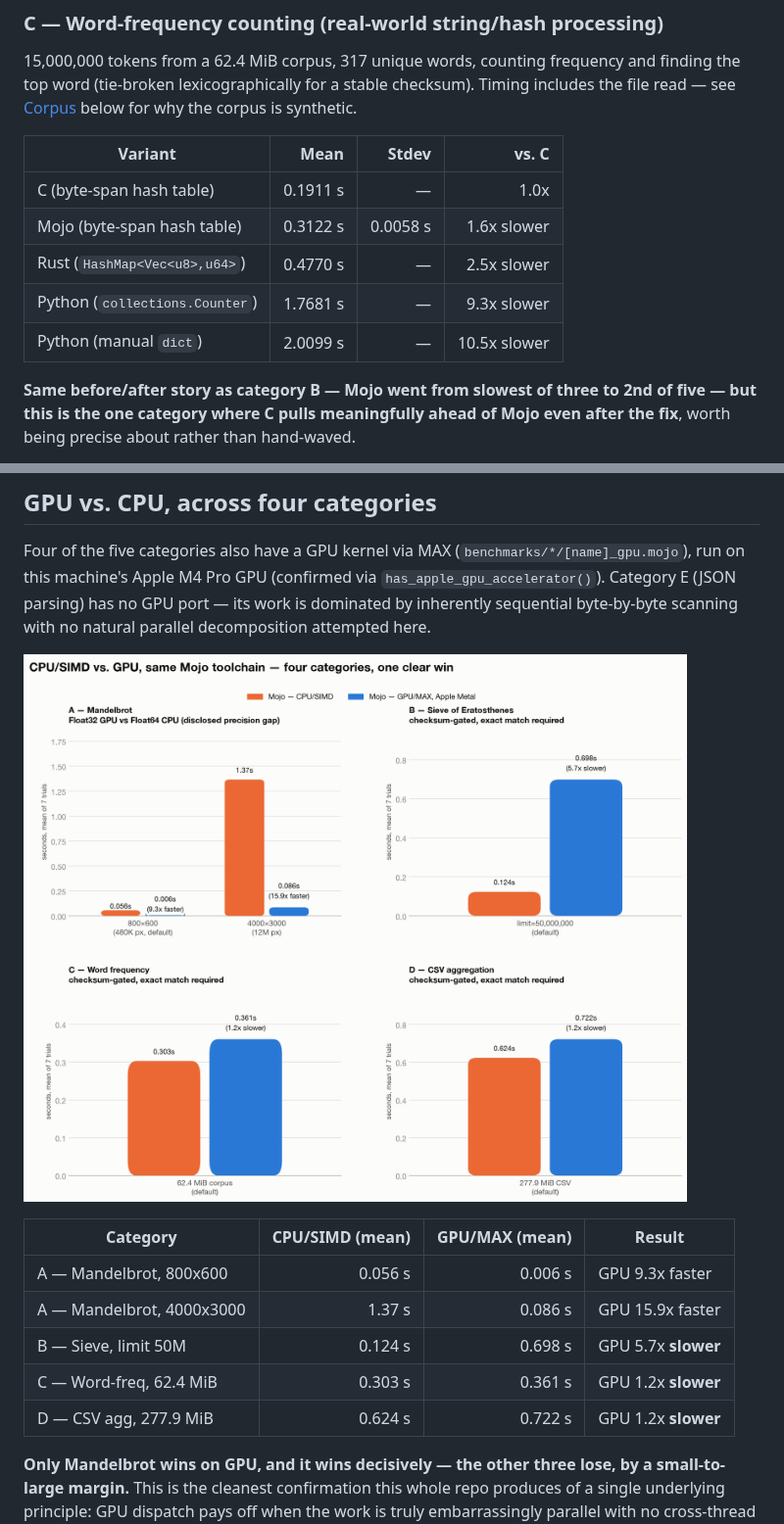
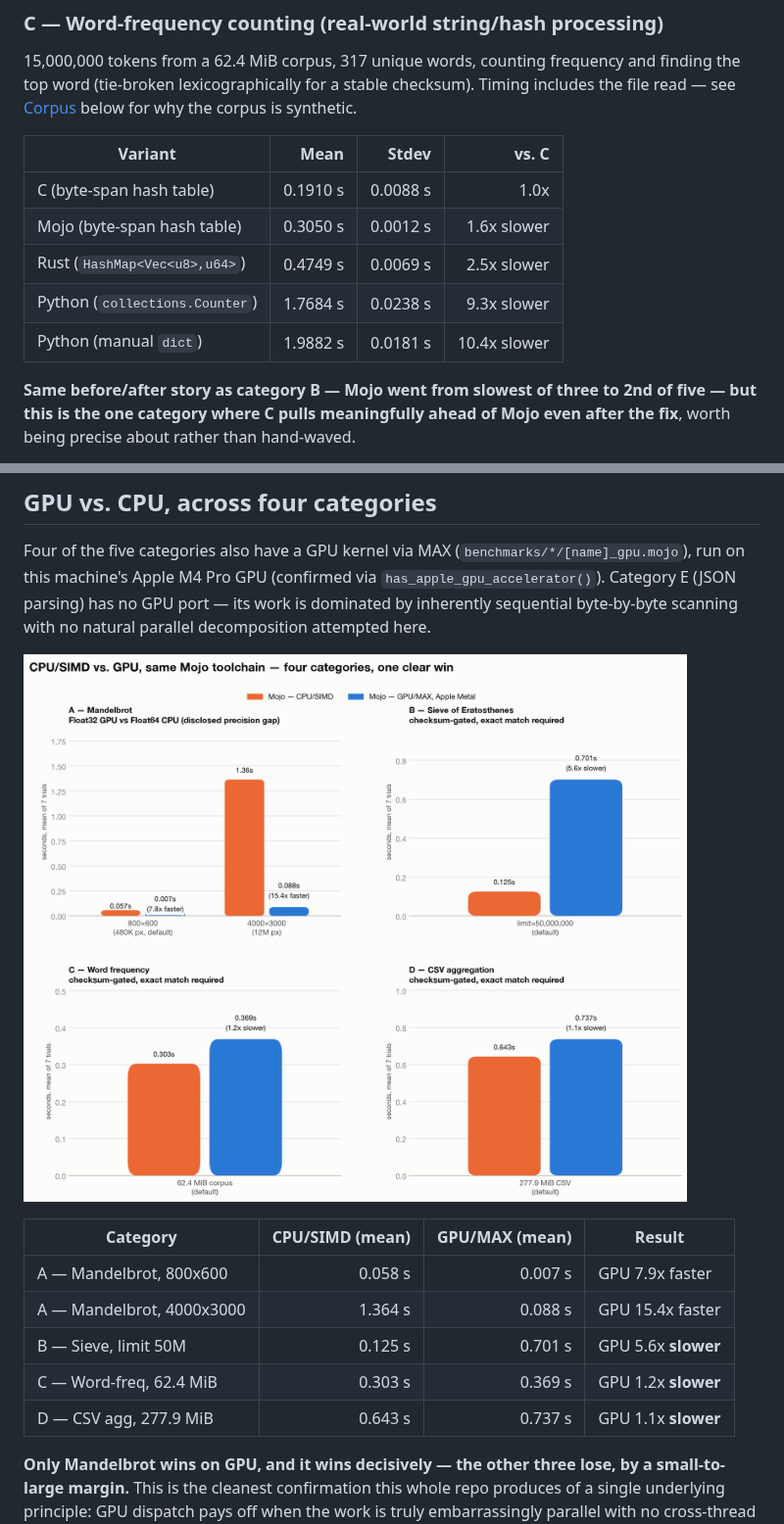
Before and after one commit to iinoshirozheng/mojo-analyze, a Markdown page: ANALYSIS.md, 2 parts joined by grey strips. Shown at 98% size. GitHub-like rendering; pictures changed too: results/chart_gpu.png.

```diff
--- a/ANALYSIS.md
+++ b/ANALYSIS.md
@@ -270,11 +274,11 @@ why the corpus is synthetic.
 
 | Variant | Mean | Stdev | vs. C |
 |---|---:|---:|---:|
-| C (byte-span hash table) | 0.1911 s | — | 1.0x |
-| Mojo (byte-span hash table) | 0.3122 s | 0.0058 s | 1.6x slower |
-| Rust (`HashMap<Vec<u8>,u64>`) | 0.4770 s | — | 2.5x slower |
-| Python (`collections.Counter`) | 1.7681 s | — | 9.3x slower |
-| Python (manual `dict`) | 2.0099 s | — | 10.5x slower |
+| C (byte-span hash table) | 0.1910 s | 0.0088 s | 1.0x |
+| Mojo (byte-span hash table) | 0.3050 s | 0.0012 s | 1.6x slower |
+| Rust (`HashMap<Vec<u8>,u64>`) | 0.4749 s | 0.0069 s | 2.5x slower |
+| Python (`collections.Counter`) | 1.7684 s | 0.0238 s | 9.3x slower |
+| Python (manual `dict`) | 1.9882 s | 0.0181 s | 10.4x slower |
 
 **Same before/after story as category B — Mojo went from slowest of three
 to 2nd of five — but this is the one category where C pulls meaningfully
@@ -413,11 +417,11 @@ here.
 
 | Category | CPU/SIMD (mean) | GPU/MAX (mean) | Result |
 |---|---:|---:|---|
-| A — Mandelbrot, 800x600 | 0.056 s | 0.006 s | GPU 9.3x faster |
-| A — Mandelbrot, 4000x3000 | 1.37 s | 0.086 s | GPU 15.9x faster |
-| B — Sieve, limit 50M | 0.124 s | 0.698 s | GPU 5.7x **slower** |
-| C — Word-freq, 62.4 MiB | 0.303 s | 0.361 s | GPU 1.2x **slower** |
-| D — CSV agg, 277.9 MiB | 0.624 s | 0.722 s | GPU 1.2x **slower** |
+| A — Mandelbrot, 800x600 | 0.058 s | 0.007 s | GPU 7.9x faster |
+| A — Mandelbrot, 4000x3000 | 1.364 s | 0.088 s | GPU 15.4x faster |
+| B — Sieve, limit 50M | 0.125 s | 0.701 s | GPU 5.6x **slower** |
+| C — Word-freq, 62.4 MiB | 0.303 s | 0.369 s | GPU 1.2x **slower** |
+| D — CSV agg, 277.9 MiB | 0.643 s | 0.737 s | GPU 1.1x **slower** |
 
 **Only Mandelbrot wins on GPU, and it wins decisively — the other three
 lose, by a small-to-large margin.** This is the cleanest confirmation this
```
Also changed, not shown: other parts of ANALYSIS.md (+31 -27 lines), README.md (+9 -3 lines), results/chart_absolute.png, results/chart_speedup.png, 1 other file.
